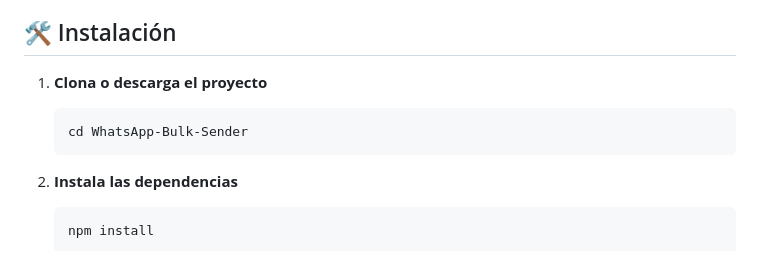
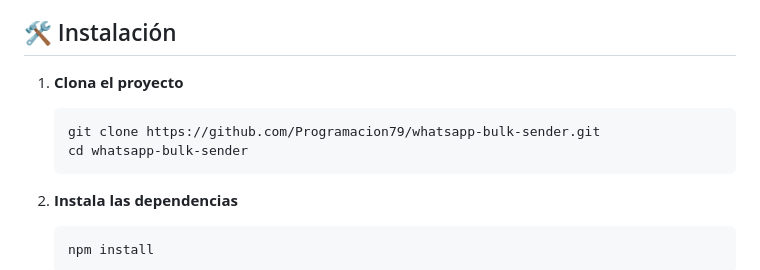
Before and after one commit to Programacion79/whatsapp-bulk-sender, a Markdown page: README.md, the part around the change. Drawn GitHub-style.

Commit message:
Actualizar README con URL correcta del repositorio

````diff
--- a/README.md
+++ b/README.md
@@ -36,9 +36,10 @@
 
 ## 🛠️ Instalación
 
-1. **Clona o descarga el proyecto**
+1. **Clona el proyecto**
    ```bash
-   cd WhatsApp-Bulk-Sender
+   git clone https://github.com/Programacion79/whatsapp-bulk-sender.git
+   cd whatsapp-bulk-sender
    ```
 
 2. **Instala las dependencias**
````
